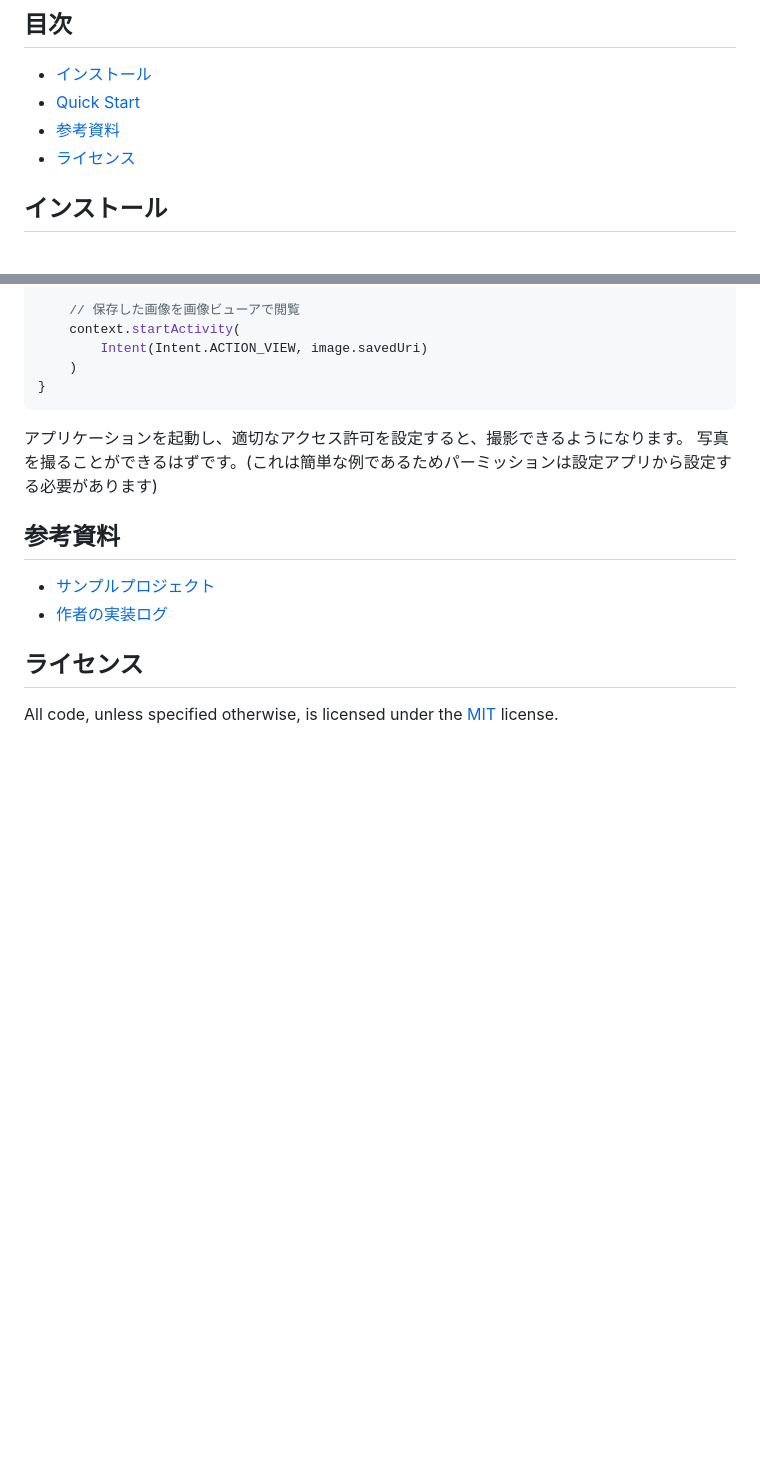
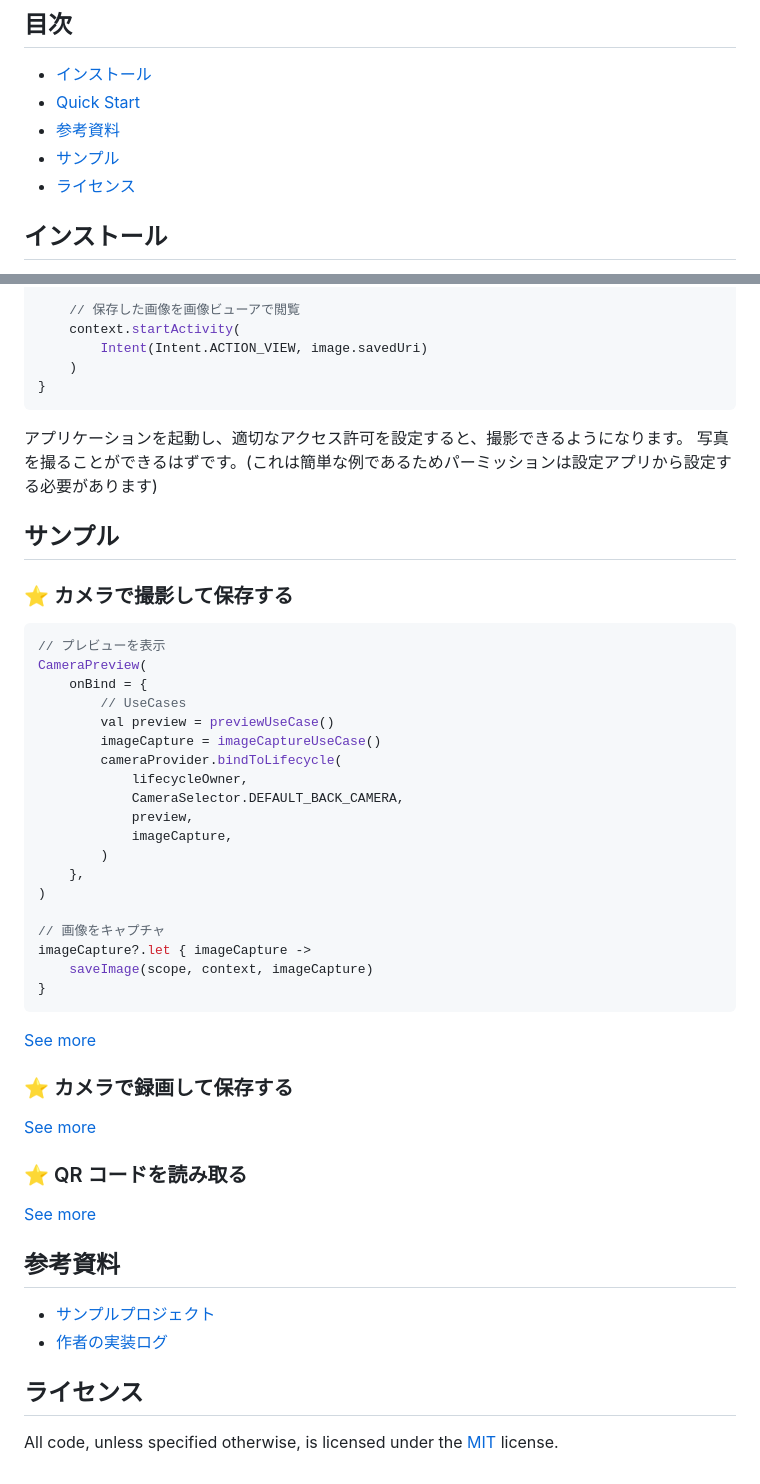
Before and after one commit to TBSten/camerax-compose, a Markdown page: README-ja.md, 2 parts joined by grey strips. Drawn GitHub-style; blank space fills up the shorter version.

Commit message:
READMEにサンプルに関する情報を追加

````diff
--- a/README-ja.md
+++ b/README-ja.md
@@ -27,6 +27,7 @@ CameraPreview(
 - [インストール](#インストール)
 - [Quick Start](#quick-start)
 - [参考資料](#参考資料)
+- [サンプル](#サンプル)
 - [ライセンス](#ライセンス)
 
 ## インストール
@@ -137,6 +138,42 @@ scope.launch {
 アプリケーションを起動し、適切なアクセス許可を設定すると、撮影できるようになります。
 写真を撮ることができるはずです。(これは簡単な例であるためパーミッションは設定アプリから設定する必要があります)
 
+## サンプル
+
+### ⭐️ カメラで撮影して保存する
+
+```kotlin
+// プレビューを表示
+CameraPreview(
+    onBind = {
+        // UseCases
+        val preview = previewUseCase()
+        imageCapture = imageCaptureUseCase()
+        cameraProvider.bindToLifecycle(
+            lifecycleOwner,
+            CameraSelector.DEFAULT_BACK_CAMERA,
+            preview,
+            imageCapture,
+        )
+    },
+)
+
+// 画像をキャプチャ
+imageCapture?.let { imageCapture ->
+    saveImage(scope, context, imageCapture)
+}
+```
+
+[See more](./sample/image-capture/src/main/java/com/github/tbsten/cameraxcompose/sample/imagecapture/)
+
+### ⭐️ カメラで録画して保存する
+
+[See more](./sample/video-capture/src/main/java/com/github/tbsten/cameraxcompose/sample/videocapture/)
+
+### ⭐️ QR コードを読み取る
+
+[See more](./sample/qr-code/src/main/java/com/github/tbsten/cameraxcompose/sample/qrcode/)
+
 ## 参考資料
 
 - [サンプルプロジェクト](https://github.com/TBSten/nextjs-netlify-suspense-prac/tree/main/samle)
````
Also changed, not shown: README.md (+37 -0 lines).
